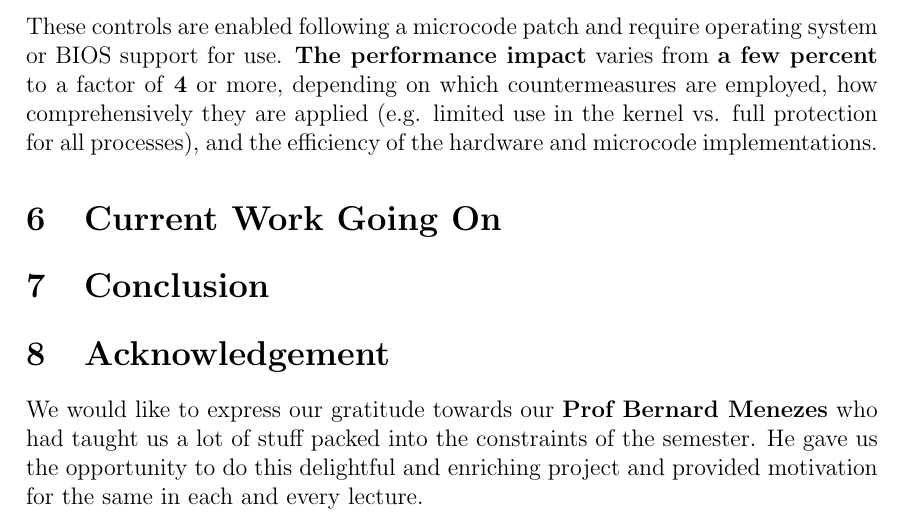
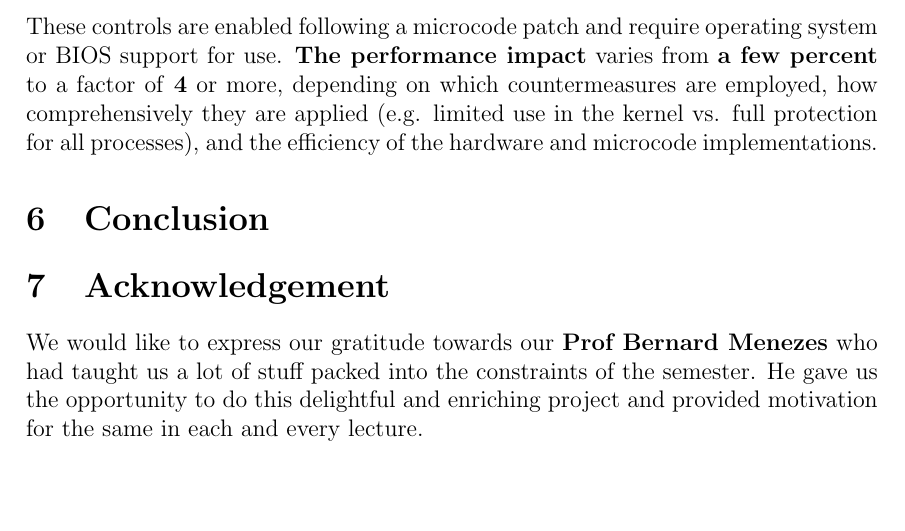
Before and after one commit to surajnarra/i7_Spectre_and_More, a LaTeX document (report/report.tex): part of page 16 of 19, cut so that both start at the same text, the shorter picture padded with empty space. Compiled offline with pdfLaTeX.

Commit message:
remove cwgon

```diff
--- a/report/report.tex
+++ b/report/report.tex
@@ -349,7 +349,7 @@ There are three mechanisms involved in this mitigation:-
 	\item \textbf{Indirect Branch Predictor Barrier (IBPB) : } prevents software running before setting the barrier from affecting branch prediction by software running after the barrier, i.e., by \textbf{flushing the BTB(Branch Target Buffer)} state.
 \end{itemize}
 These controls are enabled following a microcode patch and require operating system or BIOS support for use. \textbf{The performance impact} varies from \textbf{a few percent} to a factor of \textbf{4} or more, depending on which countermeasures are employed, how comprehensively they are applied (e.g. limited use in the kernel vs. full protection for all processes), and the efficiency of the hardware and microcode implementations.
-\section{Current Work Going On}
+%\section{Current Work Going On}
 \section{Conclusion}
 \section{Acknowledgement}
 We would like to express our gratitude towards our \textbf{Prof Bernard Menezes} who had taught us a lot of stuff packed into the constraints of the semester. He gave us the opportunity to do this delightful and enriching project and provided motivation for the same in each and every lecture.\\
```
